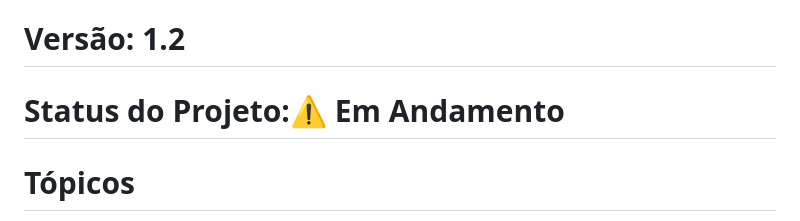
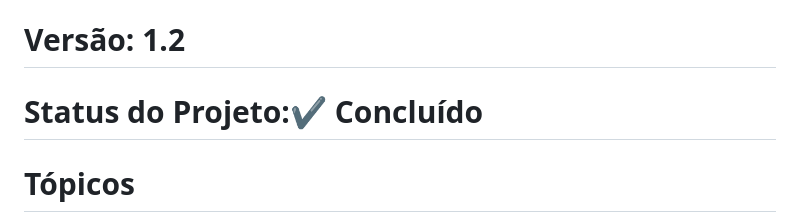
Before and after one commit to Jidsx/Fabrica_de_projetos, a Markdown page: README.md, the part around one of its changes. Rendered like a GitHub page.

```diff
--- a/README.md
+++ b/README.md
@@ -1,7 +1,7 @@
 
 # Universidade Subsídio Transporte (UST)
 # Versão: 1.2
-# Status do Projeto:⚠️ Em Andamento
+# Status do Projeto:✔️ Concluído
 # Tópicos
 🔹 Descrição do projeto
 
```
Also changed, not shown: other parts of README.md (+2 -2 lines).
